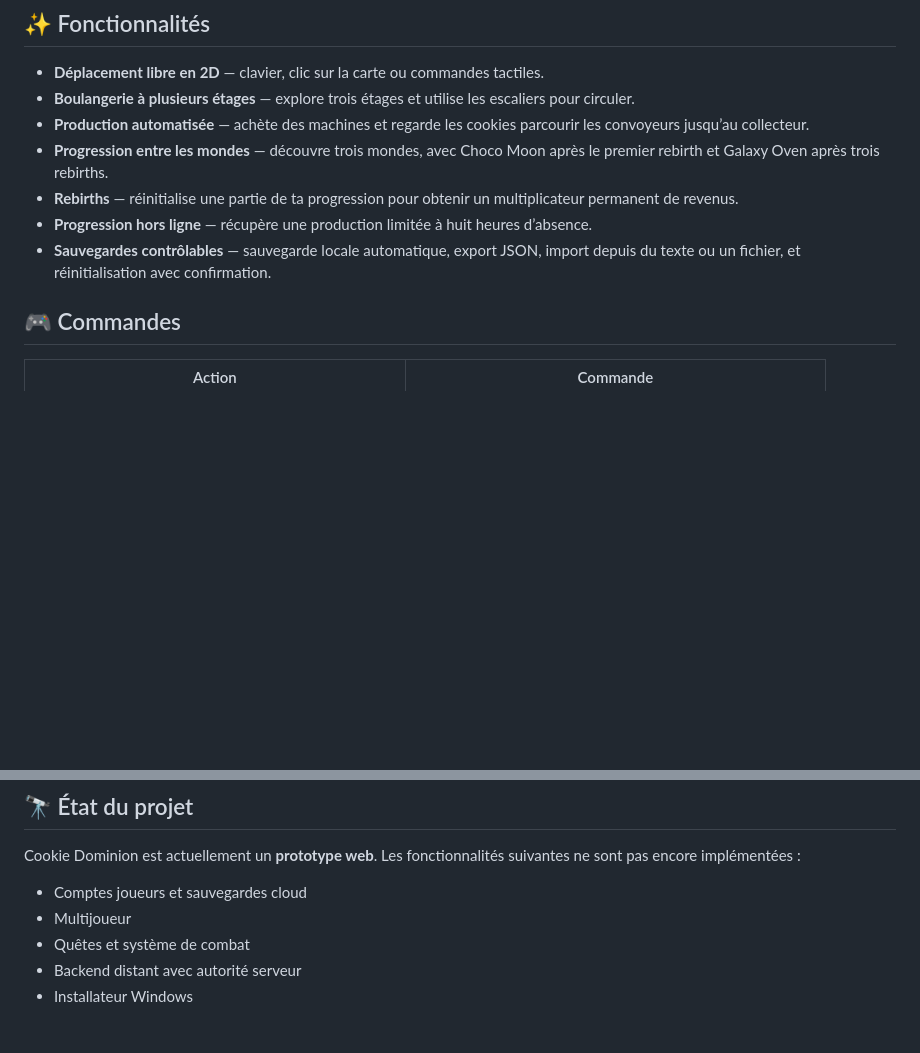
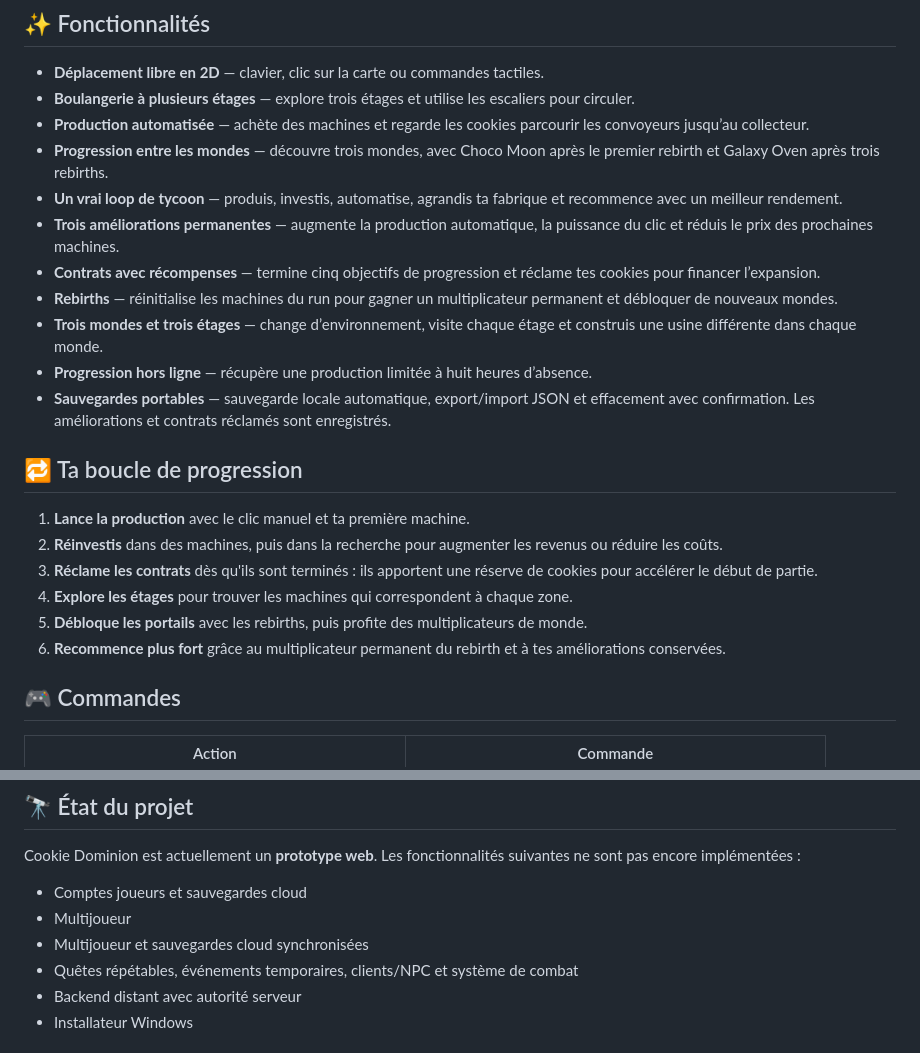
Before and after one commit to RufusTheDwarf/cookie-dominion, a Markdown page: README.md, 2 parts joined by grey strips. Rendered like a GitHub page; blank space fills up the shorter version.

Commit message:
docs: document missions, research and tycoon progression

```diff
--- a/README.md
+++ b/README.md
@@ -27,9 +27,22 @@ Déplace-toi dans ta boulangerie, installe des machines, automatise la productio
 - **Boulangerie à plusieurs étages** — explore trois étages et utilise les escaliers pour circuler.
 - **Production automatisée** — achète des machines et regarde les cookies parcourir les convoyeurs jusqu’au collecteur.
 - **Progression entre les mondes** — découvre trois mondes, avec Choco Moon après le premier rebirth et Galaxy Oven après trois rebirths.
-- **Rebirths** — réinitialise une partie de ta progression pour obtenir un multiplicateur permanent de revenus.
+- **Un vrai loop de tycoon** — produis, investis, automatise, agrandis ta fabrique et recommence avec un meilleur rendement.
+- **Trois améliorations permanentes** — augmente la production automatique, la puissance du clic et réduis le prix des prochaines machines.
+- **Contrats avec récompenses** — termine cinq objectifs de progression et réclame tes cookies pour financer l’expansion.
+- **Rebirths** — réinitialise les machines du run pour gagner un multiplicateur permanent et débloquer de nouveaux mondes.
+- **Trois mondes et trois étages** — change d’environnement, visite chaque étage et construis une usine différente dans chaque monde.
 - **Progression hors ligne** — récupère une production limitée à huit heures d’absence.
-- **Sauvegardes contrôlables** — sauvegarde locale automatique, export JSON, import depuis du texte ou un fichier, et réinitialisation avec confirmation.
+- **Sauvegardes portables** — sauvegarde locale automatique, export/import JSON et effacement avec confirmation. Les améliorations et contrats réclamés sont enregistrés.
+
+## 🔁 Ta boucle de progression
+
+1. **Lance la production** avec le clic manuel et ta première machine.
+2. **Réinvestis** dans des machines, puis dans la recherche pour augmenter les revenus ou réduire les coûts.
+3. **Réclame les contrats** dès qu'ils sont terminés : ils apportent une réserve de cookies pour accélérer le début de partie.
+4. **Explore les étages** pour trouver les machines qui correspondent à chaque zone.
+5. **Débloque les portails** avec les rebirths, puis profite des multiplicateurs de monde.
+6. **Recommence plus fort** grâce au multiplicateur permanent du rebirth et à tes améliorations conservées.
 
 ## 🎮 Commandes
 
@@ -135,7 +148,8 @@ Cookie Dominion est actuellement un **prototype web**. Les fonctionnalités suiv
 
 - Comptes joueurs et sauvegardes cloud
 - Multijoueur
-- Quêtes et système de combat
+- Multijoueur et sauvegardes cloud synchronisées
+- Quêtes répétables, événements temporaires, clients/NPC et système de combat
 - Backend distant avec autorité serveur
 - Installateur Windows
 
```
